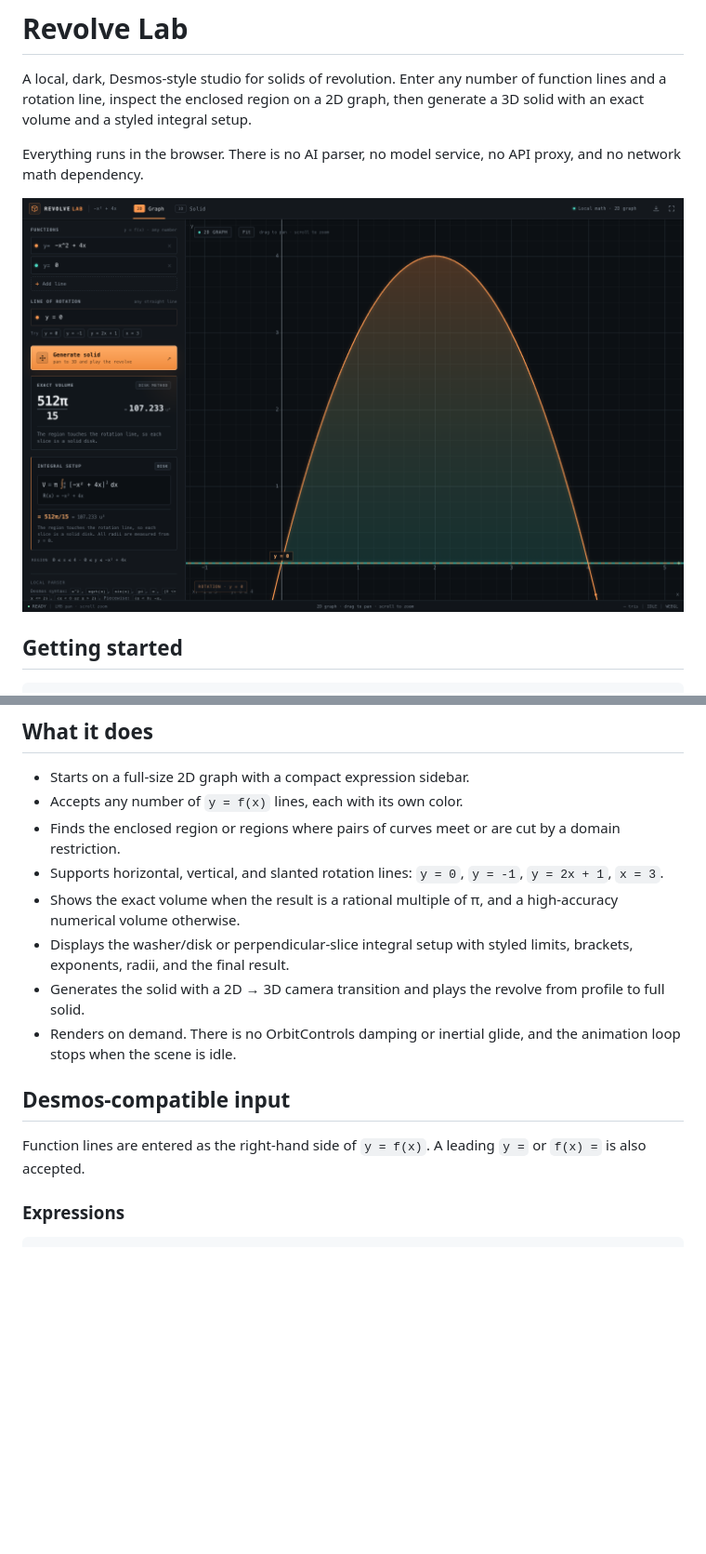
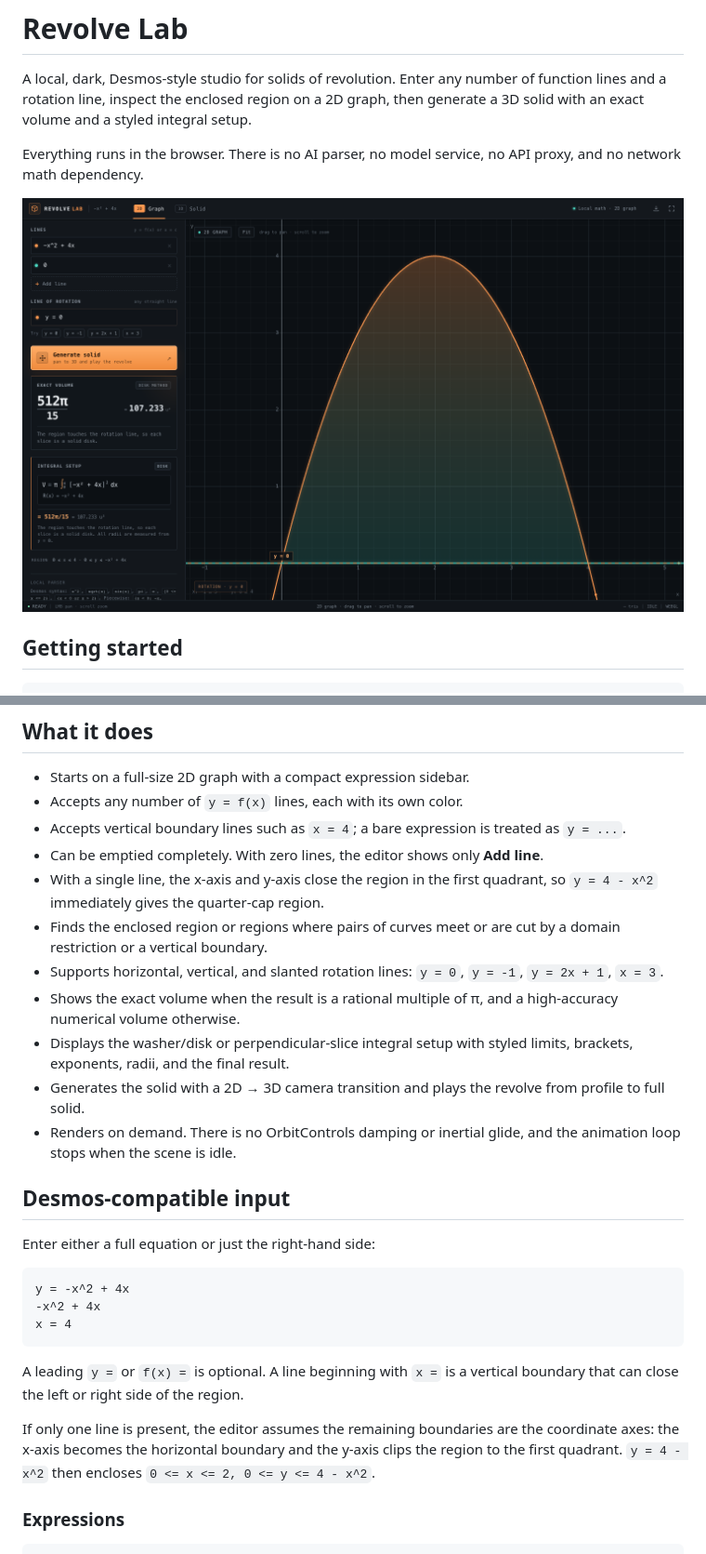
Before and after one commit to contraliz/revolvelab, a Markdown page: README.md, 2 parts joined by grey strips. Shown at 93% size. GitHub-like rendering; pictures changed too: preview.png; blank space fills up the shorter version.

````diff
--- a/README.md
+++ b/README.md
@@ -30,8 +30,13 @@ npm run preview
 
 - Starts on a full-size 2D graph with a compact expression sidebar.
 - Accepts any number of `y = f(x)` lines, each with its own color.
+- Accepts vertical boundary lines such as `x = 4`; a bare expression is treated
+  as `y = ...`.
+- Can be emptied completely. With zero lines, the editor shows only **Add line**.
+- With a single line, the x-axis and y-axis close the region in the first
+  quadrant, so `y = 4 - x^2` immediately gives the quarter-cap region.
 - Finds the enclosed region or regions where pairs of curves meet or are cut by
-  a domain restriction.
+  a domain restriction or a vertical boundary.
 - Supports horizontal, vertical, and slanted rotation lines:
   `y = 0`, `y = -1`, `y = 2x + 1`, `x = 3`.
 - Shows the exact volume when the result is a rational multiple of π, and a
@@ -45,8 +50,21 @@ npm run preview
 
 ## Desmos-compatible input
 
-Function lines are entered as the right-hand side of `y = f(x)`. A leading
-`y =` or `f(x) =` is also accepted.
+Enter either a full equation or just the right-hand side:
+
+```text
+y = -x^2 + 4x
+-x^2 + 4x
+x = 4
+```
+
+A leading `y =` or `f(x) =` is optional. A line beginning with `x =` is a
+vertical boundary that can close the left or right side of the region.
+
+If only one line is present, the editor assumes the remaining boundaries are the
+coordinate axes: the x-axis becomes the horizontal boundary and the y-axis
+clips the region to the first quadrant. `y = 4 - x^2` then encloses
+`0 <= x <= 2, 0 <= y <= 4 - x^2`.
 
 ### Expressions
 
````
Also changed, not shown: other parts of README.md (+9 -5 lines), 6 other files.
